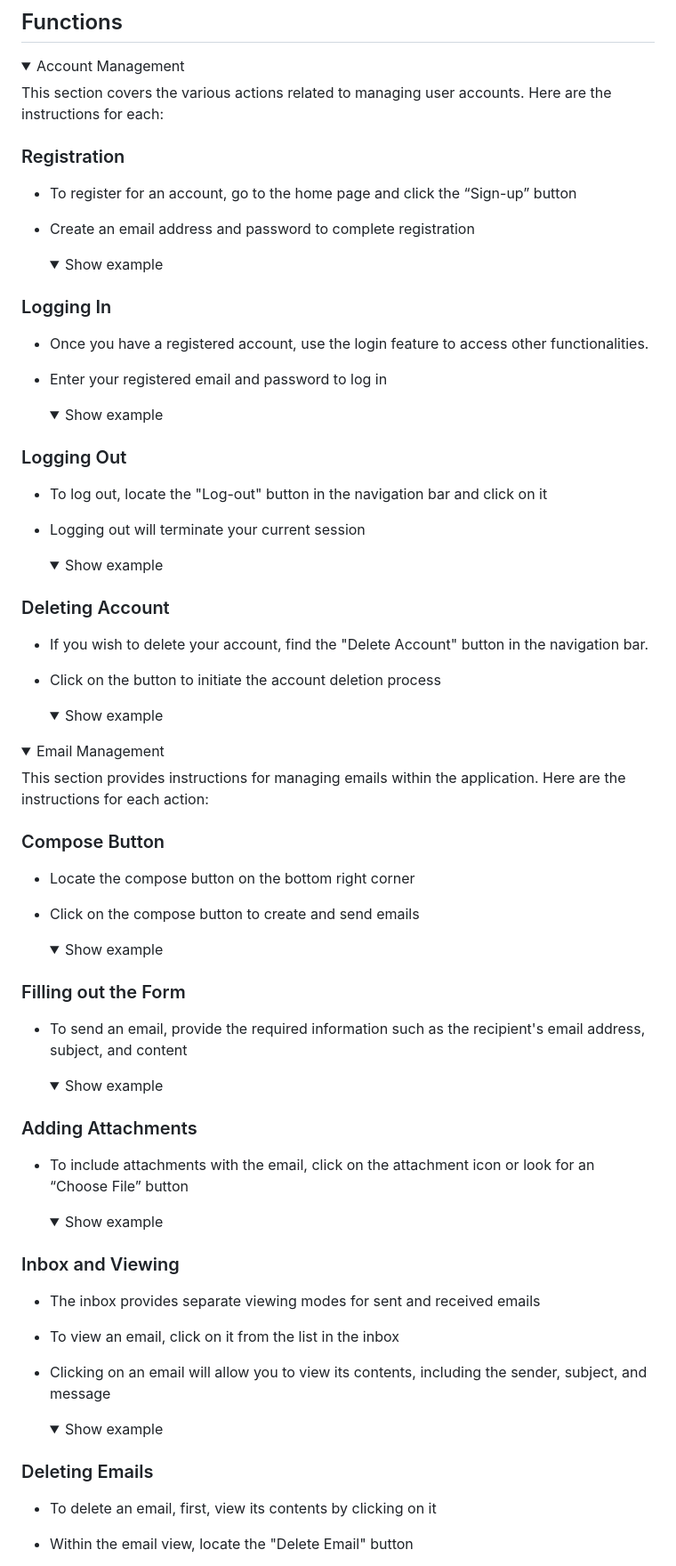
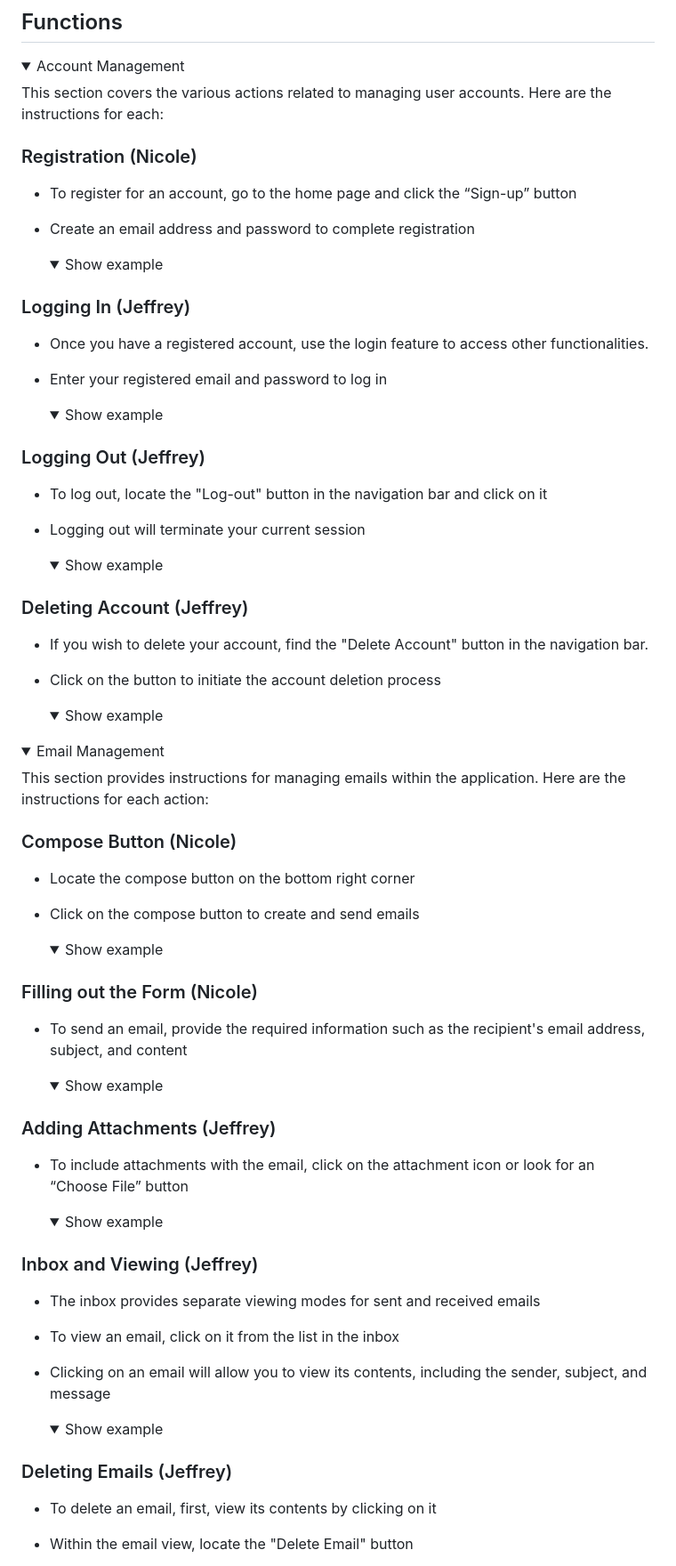
Before and after one commit to klam20/CMPE131-EmailClient, a Markdown page: readme.md, the part around one of its changes. Shown at 89% size. Drawn GitHub-style; folded sections open.

```diff
--- a/readme.md
+++ b/readme.md
@@ -89,10 +89,11 @@ the list of libraries used in requirements.txt
 
 <details>
 <summary>Account Management</summary>
-This section covers the various actions related to managing user accounts.
+This section covers the various actions related to managing user
+accounts.
 Here are the instructions for each:
 
-### Registration
+### Registration (Nicole)
 - To register for an account, go to the home page and click the “Sign-up”
 button
 - Create an email address and password to complete registration
@@ -101,7 +102,7 @@ button
 
     </details>
 
-### Logging In
+### Logging In (Jeffrey)
 - Once you have a registered account, use the login feature to access
 other functionalities.
 - Enter your registered email and password to log in
@@ -110,7 +111,7 @@ other functionalities.
 
     </details>
 
-### Logging Out
+### Logging Out (Jeffrey)
 - To log out, locate the "Log-out" button in the navigation bar and click
 on it
 - Logging out will terminate your current session
@@ -119,7 +120,7 @@ on it
 
     </details>
 
-### Deleting Account
+### Deleting Account (Jeffrey)
 - If you wish to delete your account, find the "Delete Account" button in
 the navigation bar.
 - Click on the button to initiate the account deletion process
@@ -128,12 +129,13 @@ the navigation bar.
 
     </details>
 </details>
+
 <details>
 <summary> Email Management</summary>
 This section provides instructions for managing emails within the
 application. Here are the instructions for each action:
 
-### Compose Button
+### Compose Button (Nicole)
 - Locate the compose button on the bottom right corner
 - Click on the compose button to create and send emails
     <details>
@@ -141,7 +143,7 @@ application. Here are the instructions for each action:
 
     </details>
 
-### Filling out the Form
+### Filling out the Form (Nicole)
 - To send an email, provide the required information such as the
 recipient's email address, subject, and content
     <details>
@@ -149,7 +151,7 @@ recipient's email address, subject, and content
 
     </details>
 
-### Adding Attachments
+### Adding Attachments (Jeffrey)
 - To include attachments with the email, click on the attachment icon or
 look for an “Choose File” button
     <details>
@@ -157,7 +159,7 @@ look for an “Choose File” button
 
     </details>
 
-### Inbox and Viewing
+### Inbox and Viewing (Jeffrey)
 - The inbox provides separate viewing modes for sent and received emails
 - To view an email, click on it from the list in the inbox
 - Clicking on an email will allow you to view its contents, including the
@@ -166,7 +168,7 @@ sender, subject, and message
     <summary> Show example </summary>
 
     </details>
-### Deleting Emails
+### Deleting Emails (Jeffrey)
 - To delete an email, first, view its contents by clicking on it
 - Within the email view, locate the "Delete Email" button
 - Clicking the "Delete Email" button will remove the email from your view
```
Also changed, not shown: other parts of readme.md (+7 -8 lines).
